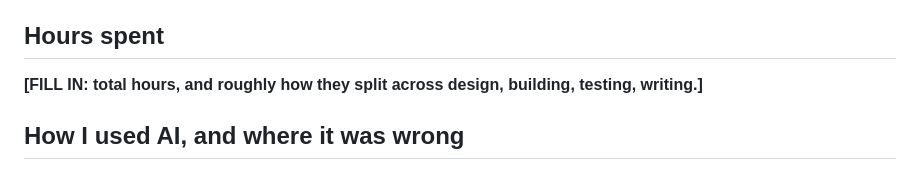
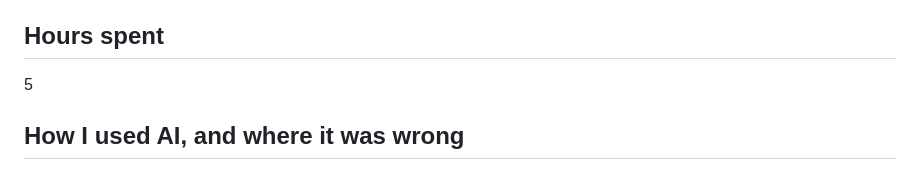
Before and after one commit to Yash600/ByteVox-Harness, a Markdown page: README.md, the part around the change. GitHub-like rendering.

```diff
--- a/README.md
+++ b/README.md
@@ -204,7 +204,7 @@ COMPLETE (11); a daily token quota retried every minute for 9 minutes (12); a sm
 
 ## Hours spent
 
-**[FILL IN: total hours, and roughly how they split across design, building, testing, writing.]**
+5
 
 ## How I used AI, and where it was wrong
 
```
